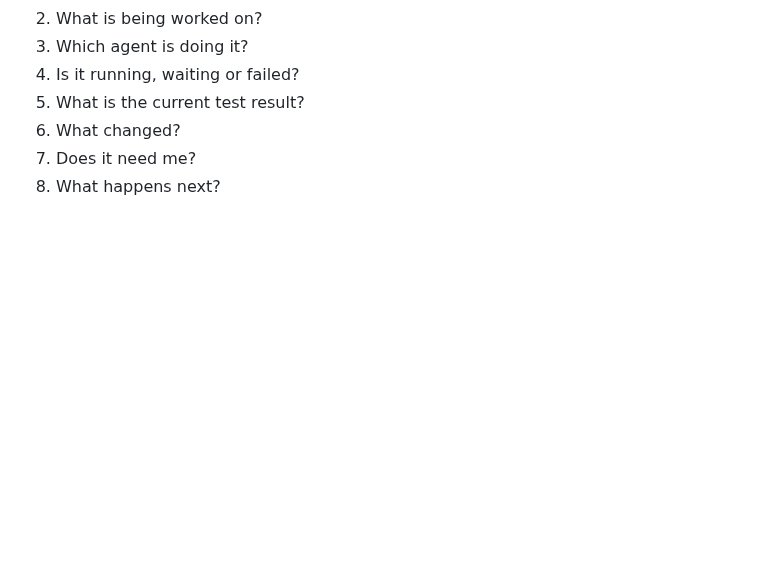
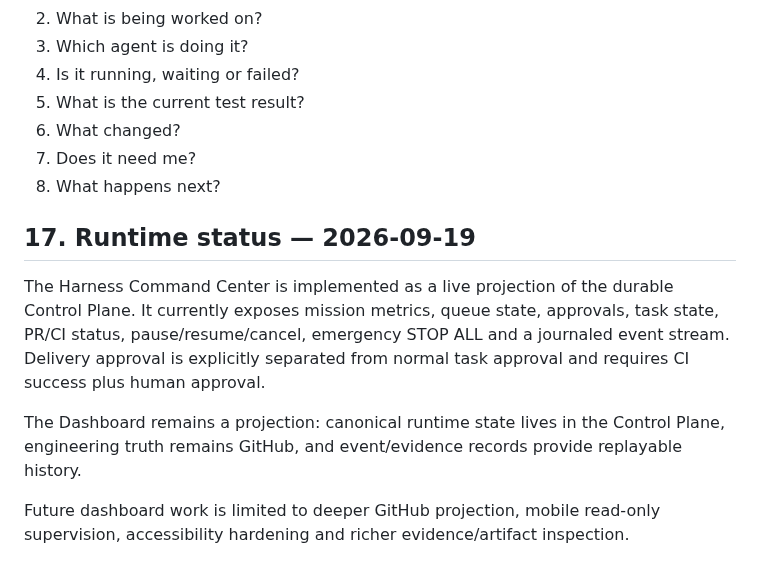
Before and after one commit to Space653000/0_JN1_AIECP, a Markdown page: Blueprint/22_DASHBOARD_QUEUE_AND_EVENT_ARCHITECTURE.md, the part around the change. Drawn GitHub-style; blank space fills up the shorter version.

Commit message:
docs: synchronize blueprint with implemented control plane status

```diff
--- a/Blueprint/22_DASHBOARD_QUEUE_AND_EVENT_ARCHITECTURE.md
+++ b/Blueprint/22_DASHBOARD_QUEUE_AND_EVENT_ARCHITECTURE.md
@@ -207,3 +207,12 @@ A novice should answer within one screen:
 6. What changed?
 7. Does it need me?
 8. What happens next?
+
+
+## 17. Runtime status — 2026-09-19
+
+The Harness Command Center is implemented as a live projection of the durable Control Plane. It currently exposes mission metrics, queue state, approvals, task state, PR/CI status, pause/resume/cancel, emergency STOP ALL and a journaled event stream. Delivery approval is explicitly separated from normal task approval and requires CI success plus human approval.
+
+The Dashboard remains a projection: canonical runtime state lives in the Control Plane, engineering truth remains GitHub, and event/evidence records provide replayable history.
+
+Future dashboard work is limited to deeper GitHub projection, mobile read-only supervision, accessibility hardening and richer evidence/artifact inspection.
```
